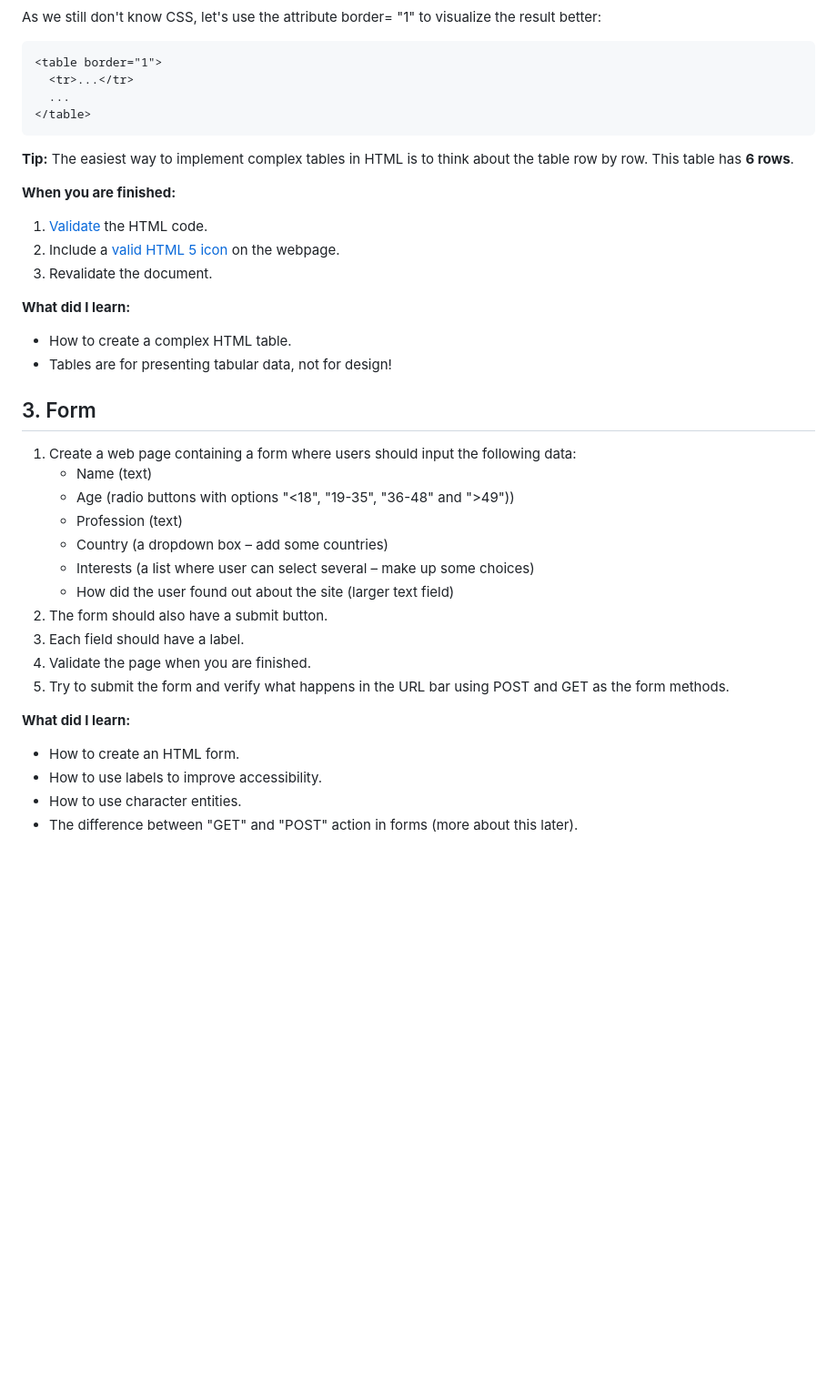
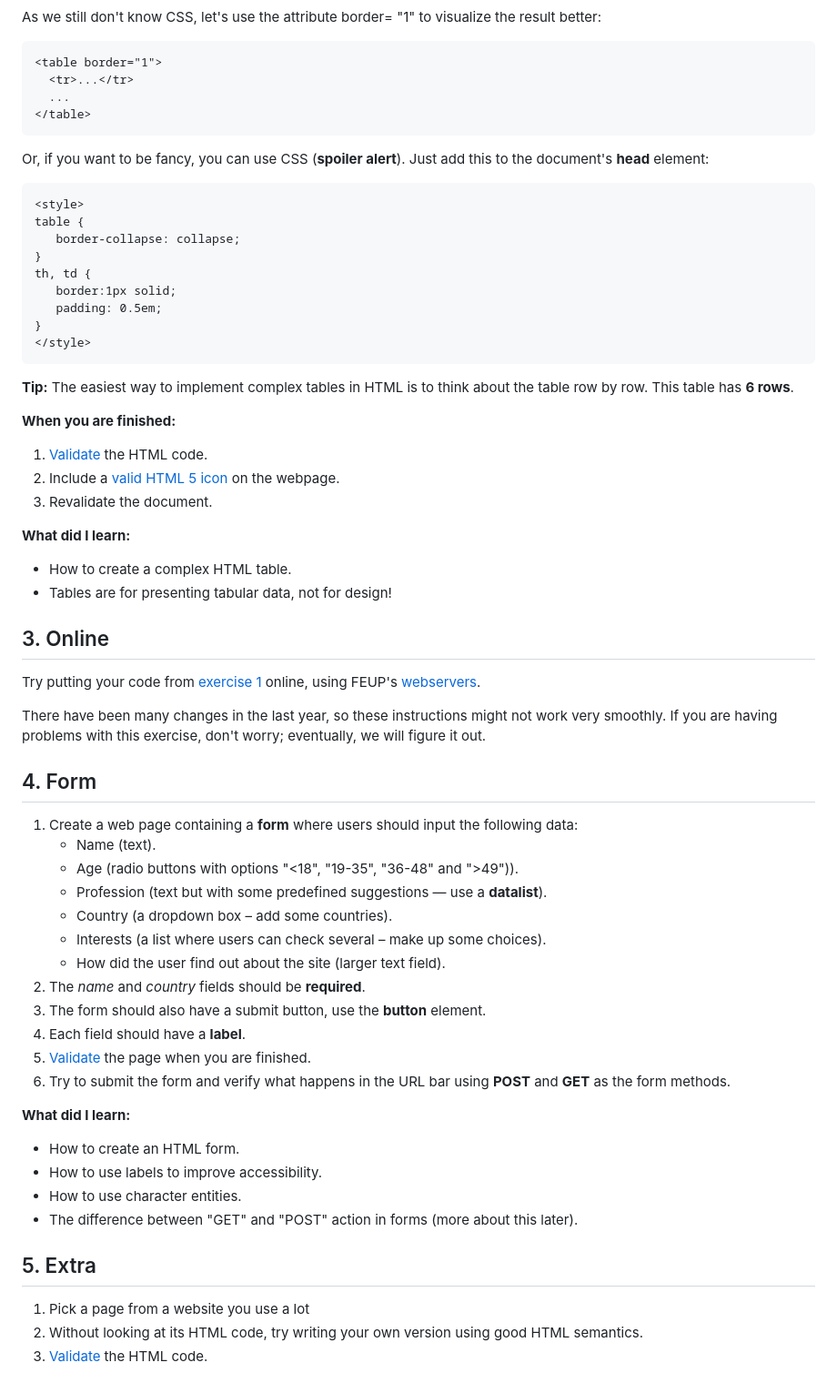
Before and after one commit to ttoino/feup-ltw, a Markdown page: html/README.md, the part around the change printed below. Shown: that part at 91% size. Drawn GitHub-style; blank space fills up the shorter version.

````diff
--- a/html/README.md
+++ b/html/README.md
@@ -48,6 +76,20 @@ As we still don't know CSS, let's use the attribute border= "1" to visualize the
 </table>
 ```
 
+Or, if you want to be fancy, you can use CSS (**spoiler alert**). Just add this to the document's **head** element:
+
+```html
+<style>
+table {
+   border-collapse: collapse;
+}
+th, td {
+   border:1px solid;
+   padding: 0.5em;
+}
+</style>
+```
+
 **Tip:** The easiest way to implement complex tables in HTML is to think about the table row by row. This table has **6 rows**.
 
 **When you are finished:**
@@ -61,19 +103,26 @@ As we still don't know CSS, let's use the attribute border= "1" to visualize the
 - How to create a complex HTML table.
 - Tables are for presenting tabular data, not for design!
 
-## 3. Form
+## 3. Online
 
-1. Create a web page containing a form where users should input the following data:
-    - Name (text)
-    - Age (radio buttons with options "<18", "19-35", "36-48" and ">49"))
-    - Profession (text)
-    - Country (a dropdown box – add some countries)
-    - Interests (a list where user can select several – make up some choices)
-    - How did the user found out about the site (larger text field)
-2. The form should also have a submit button.
-3. Each field should have a label.
-4. Validate the page when you are finished.
-5. Try to submit the form and verify what happens in the URL bar using POST and GET as the form methods.
+Try putting your code from [exercise 1](https://web.fe.up.pt/~arestivo/page/exercises/html/#1-online-newspaper) online, using FEUP's [webservers](https://web.fe.up.pt/~arestivo/page/exercises/servers).
+
+There have been many changes in the last year, so these instructions might not work very smoothly. If you are having problems with this exercise, don't worry; eventually, we will figure it out.
+
+## 4. Form
+
+1. Create a web page containing a **form** where users should input the following data:
+    - Name (text).
+    - Age (radio buttons with options "<18", "19-35", "36-48" and ">49")).
+    - Profession (text but with some predefined suggestions — use a **datalist**).
+    - Country (a dropdown box – add some countries).
+    - Interests (a list where users can check several – make up some choices).
+    - How did the user find out about the site (larger text field).
+2. The *name* and *country* fields should be **required**.
+3. The form should also have a submit button, use the **button** element.
+4. Each field should have a **label**.
+5. [Validate](https://validator.w3.org/) the page when you are finished.
+6. Try to submit the form and verify what happens in the URL bar using **POST** and **GET** as the form methods.
 
 **What did I learn:**
 
@@ -81,3 +130,9 @@ As we still don't know CSS, let's use the attribute border= "1" to visualize the
 - How to use labels to improve accessibility.
 - How to use character entities.
 - The difference between "GET" and "POST" action in forms (more about this later).
+
+## 5. Extra
+
+1. Pick a page from a website you use a lot
+2. Without looking at its HTML code, try writing your own version using good HTML semantics.
+3. [Validate](https://validator.w3.org/) the HTML code.
````
Also changed, not shown: other parts of html/README.md (+42 -14 lines), html/table.png, 1 other file.
